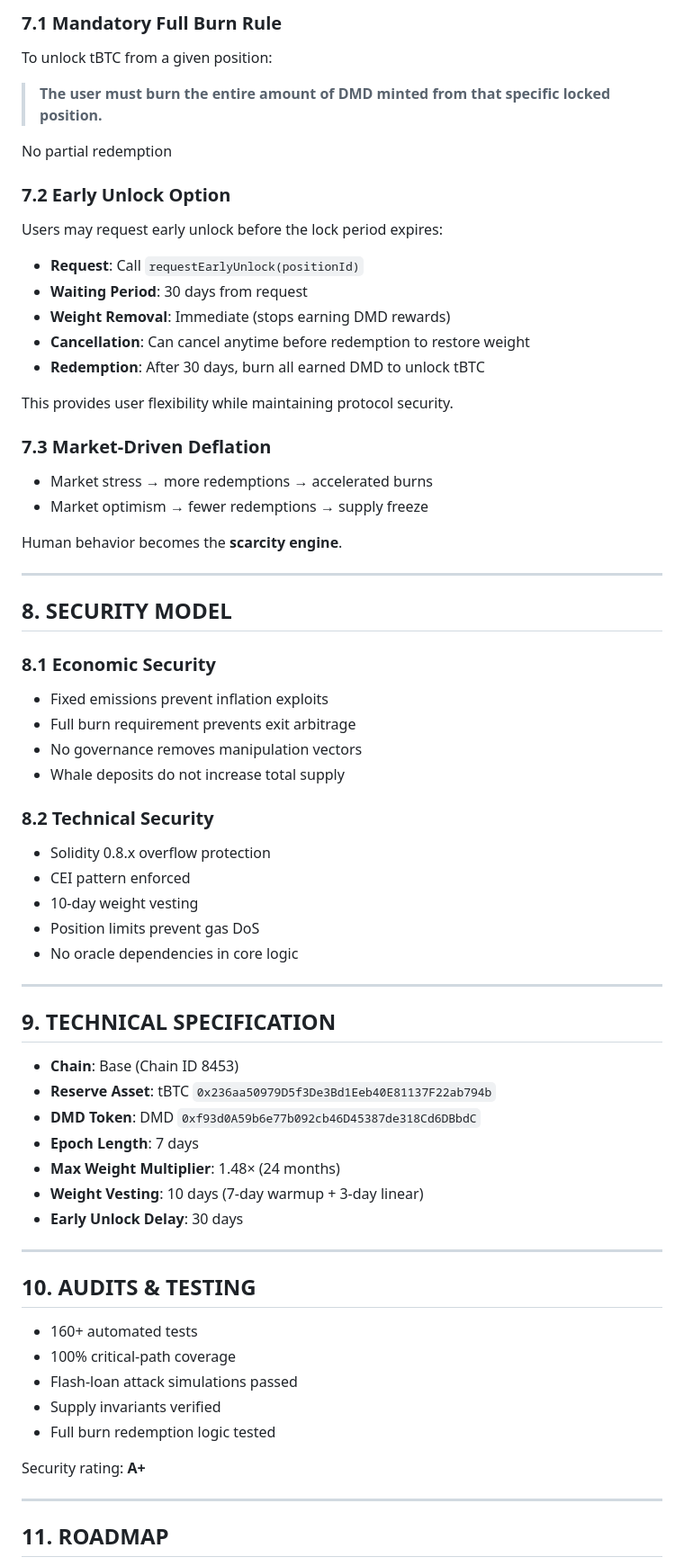
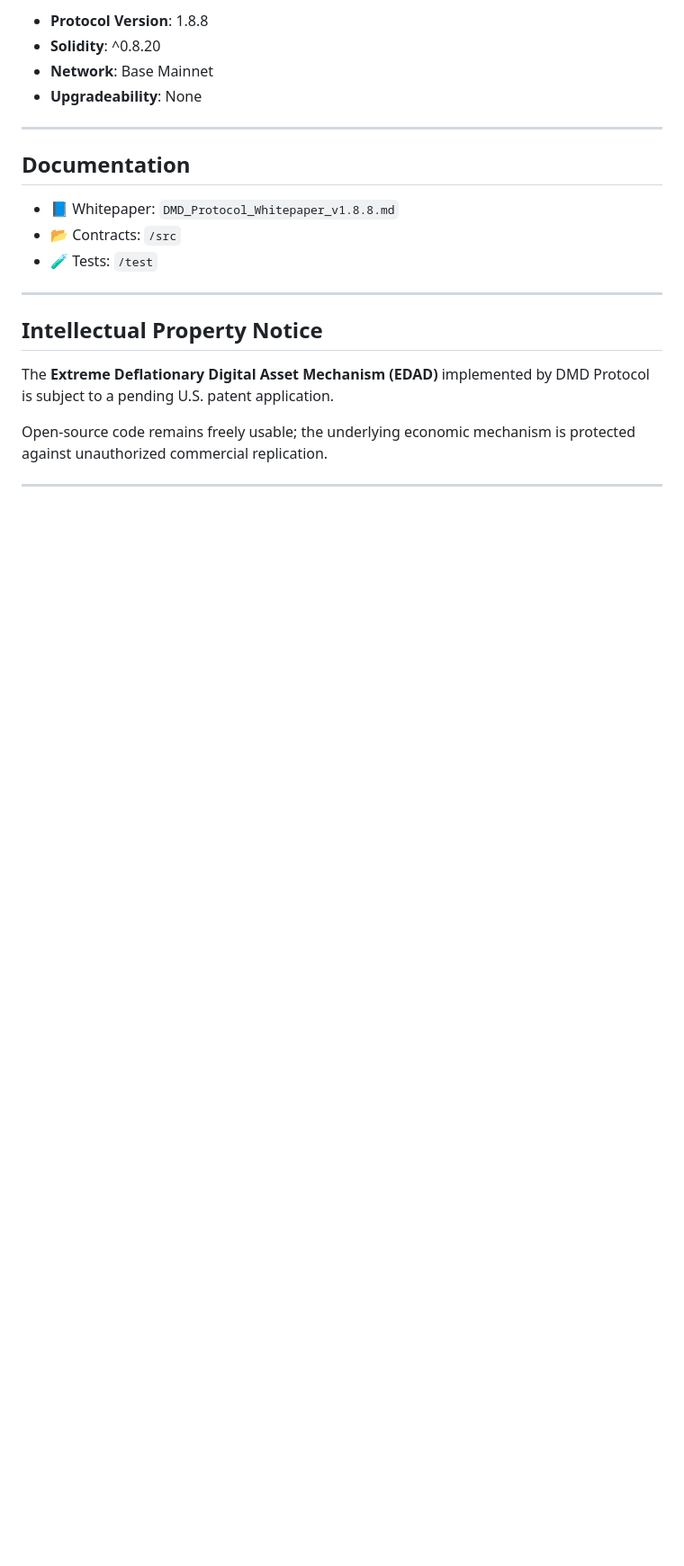
Before and after one commit to dedrxyz-DMD/dmd-protocol-1.8.8, a Markdown page: README.md, the part around the change printed below. Shown: that part at 90% size. Rendered like a GitHub page; blank space fills up the shorter version.

```diff
--- a/README.md
+++ b/README.md
@@ -203,77 +138,24 @@ Emissions permanently stop when **14.4M DMD** is minted.
 
-### 7.1 Mandatory Full Burn Rule
-
-To unlock tBTC from a given position:
-
-> **The user must burn the entire amount of DMD minted from that specific locked position.**
-
-No partial redemption
-
-### 7.2 Early Unlock Option
-
-Users may request early unlock before the lock period expires:
-
-- **Request**: Call `requestEarlyUnlock(positionId)`
-- **Waiting Period**: 30 days from request
-- **Weight Removal**: Immediate (stops earning DMD rewards)
-- **Cancellation**: Can cancel anytime before redemption to restore weight
-- **Redemption**: After 30 days, burn all earned DMD to unlock tBTC
-
-This provides user flexibility while maintaining protocol security.
-
-### 7.3 Market-Driven Deflation
-
-- Market stress → more redemptions → accelerated burns
-- Market optimism → fewer redemptions → supply freeze
-
-Human behavior becomes the **scarcity engine**.
+- **Protocol Version**: 1.8.8
+- **Solidity**: ^0.8.20
+- **Network**: Base Mainnet
+- **Upgradeability**: None
 
 ---
 
-## 8. SECURITY MODEL
+## Documentation
 
-### 8.1 Economic Security
-
-- Fixed emissions prevent inflation exploits
-- Full burn requirement prevents exit arbitrage
-- No governance removes manipulation vectors
-- Whale deposits do not increase total supply
-
-### 8.2 Technical Security
-
-- Solidity 0.8.x overflow protection
-- CEI pattern enforced
-- 10-day weight vesting
-- Position limits prevent gas DoS
-- No oracle dependencies in core logic
+- 📘 Whitepaper: `DMD_Protocol_Whitepaper_v1.8.8.md`
+- 📂 Contracts: `/src`
+- 🧪 Tests: `/test`
 
 ---
 
-## 9. TECHNICAL SPECIFICATION
+## Intellectual Property Notice
 
-- **Chain**: Base (Chain ID 8453)
-- **Reserve Asset**: tBTC
-  `0x236aa50979D5f3De3Bd1Eeb40E81137F22ab794b`
-- **DMD Token**: DMD
-  `0xf93d0A59b6e77b092cb46D45387de318Cd6DBbdC`
-- **Epoch Length**: 7 days
-- **Max Weight Multiplier**: 1.48× (24 months)
-- **Weight Vesting**: 10 days (7-day warmup + 3-day linear)
-- **Early Unlock Delay**: 30 days
+The **Extreme Deflationary Digital Asset Mechanism (EDAD)** implemented by DMD Protocol is subject to a pending U.S. patent application.
+
+Open-source code remains freely usable; the underlying economic mechanism is protected against unauthorized commercial replication.
 
 ---
 
-## 10. AUDITS & TESTING
-
-- 160+ automated tests
-- 100% critical-path coverage
-- Flash-loan attack simulations passed
-- Supply invariants verified
-- Full burn redemption logic tested
-
-Security rating: **A+**
-
----
-
-## 11. ROADMAP
-
```
Also changed, not shown: other parts of README.md (+83 -187 lines).
